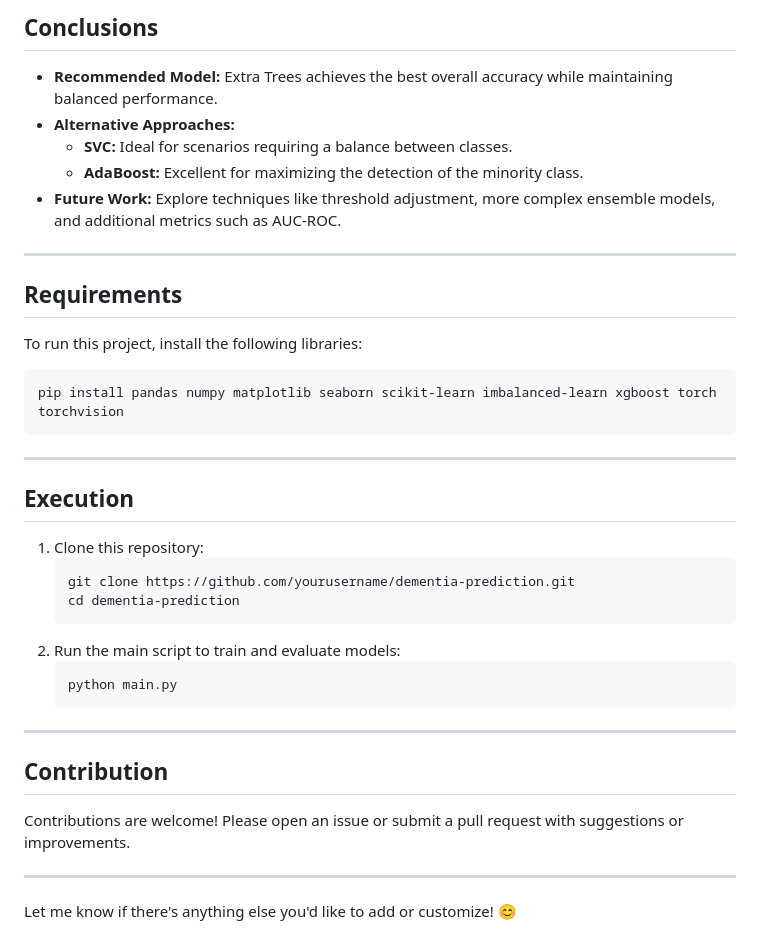
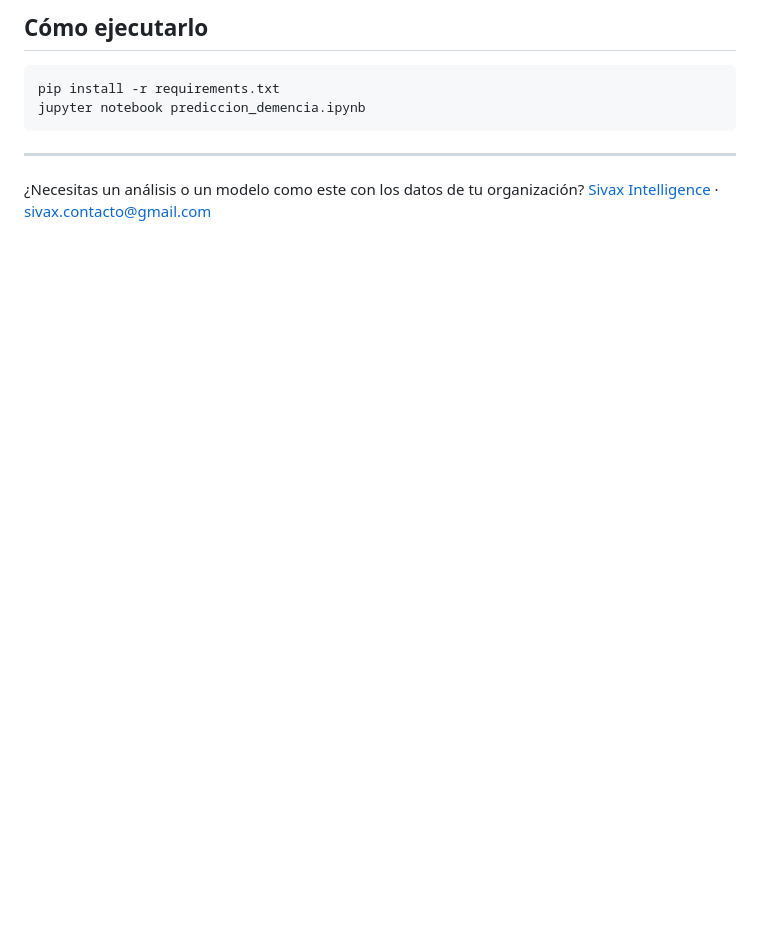
Before and after one commit to CesarGuarecuco/Dementia-Prediction, a Markdown page: README.md, the part around one of its changes. GitHub-like rendering; blank space fills up the shorter version.

````diff
--- a/README.md
+++ b/README.md
@@ -68,37 +37,11 @@ The dataset includes clinical, cognitive, and MRI variables from studies conduct
 
-## **Conclusions**
-- **Recommended Model:** Extra Trees achieves the best overall accuracy while maintaining balanced performance.
-- **Alternative Approaches:**
-  - **SVC:** Ideal for scenarios requiring a balance between classes.
-  - **AdaBoost:** Excellent for maximizing the detection of the minority class.
-- **Future Work:** Explore techniques like threshold adjustment, more complex ensemble models, and additional metrics such as AUC-ROC.
+## Cómo ejecutarlo
 
----
-
-## **Requirements**
-To run this project, install the following libraries:
 ```bash
-pip install pandas numpy matplotlib seaborn scikit-learn imbalanced-learn xgboost torch torchvision
+pip install -r requirements.txt
+jupyter notebook prediccion_demencia.ipynb
 ```
 
 ---
 
-## **Execution**
-1. Clone this repository:
-   ```bash
-   git clone https://github.com/yourusername/dementia-prediction.git
-   cd dementia-prediction
-   ```
-2. Run the main script to train and evaluate models:
-   ```bash
-   python main.py
-   ```
-
----
-
-## **Contribution**
-Contributions are welcome! Please open an issue or submit a pull request with suggestions or improvements.
-
----
-
-Let me know if there's anything else you'd like to add or customize! 😊
+¿Necesitas un análisis o un modelo como este con los datos de tu organización? [Sivax Intelligence](https://sivax-intelligent.netlify.app/) · [sivax.contacto@gmail.com](mailto:sivax.contacto@gmail.com)
````
Also changed, not shown: other parts of README.md (+24 -55 lines), images/clusters.png (added), images/matriz_extra_trees.png (added), 3 other files.
